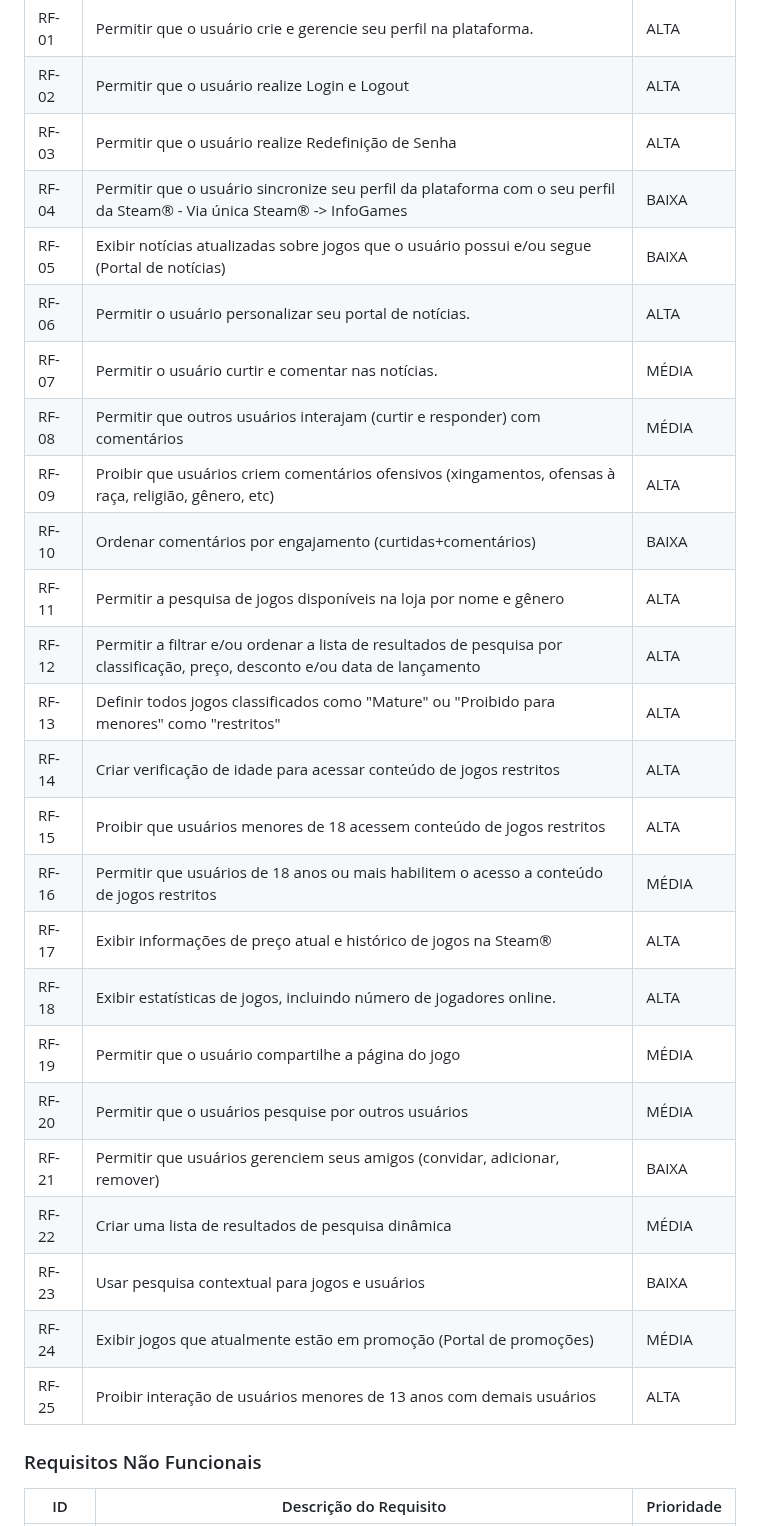
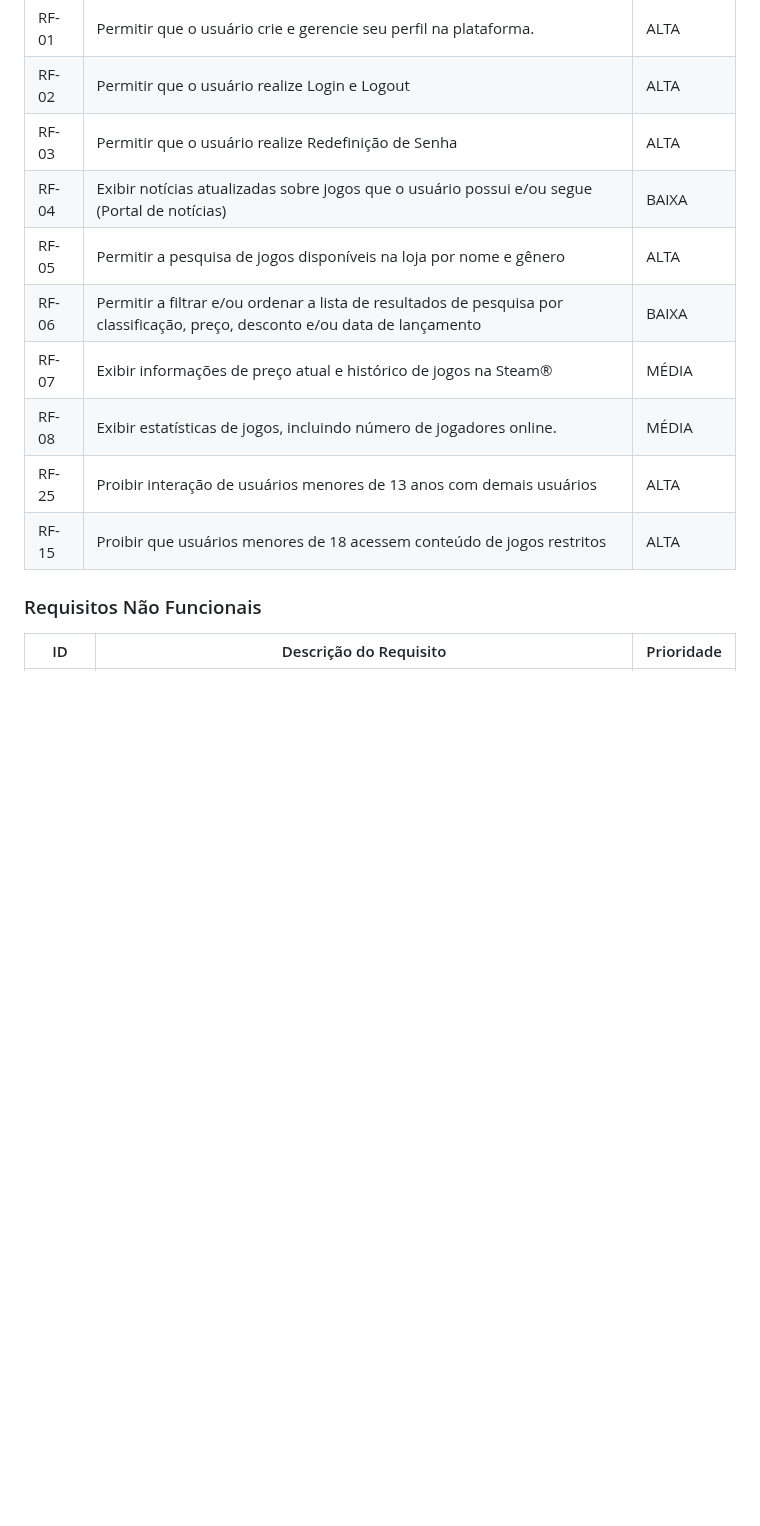
Before and after one commit to BrenoMarques30/pmv-ads-2024-1-e2-proj-int-t6-infogames, a Markdown page: docs/02-Especificação do Projeto.md, the part around the change. Drawn GitHub-style; blank space fills up the shorter version.

```diff
--- a/docs/02-Especificação do Projeto.md
+++ b/docs/02-Especificação do Projeto.md
@@ -36,29 +36,13 @@ As tabelas que se seguem apresentam os requisitos funcionais e não funcionais q
 | RF-01 | Permitir que o usuário crie e gerencie seu perfil na plataforma.                                                             | ALTA       |
 | RF-02 | Permitir que o usuário realize Login e Logout                                                                                | ALTA       |
 | RF-03 | Permitir que o usuário realize Redefinição de Senha                                                                          | ALTA       |
-| RF-04 | Permitir que o usuário sincronize seu perfil da plataforma com o seu perfil da Steam® - Via única Steam® -> InfoGames        | BAIXA      |
-| RF-05 | Exibir notícias atualizadas sobre jogos que o usuário possui e/ou segue (Portal de notícias)                                 | BAIXA      |
-| RF-06 | Permitir o usuário personalizar seu portal de notícias.                                                                      | ALTA       |
-| RF-07 | Permitir o usuário curtir e comentar nas notícias.                                                                           | MÉDIA      |
-| RF-08 | Permitir que outros usuários interajam (curtir e responder) com comentários                                                  | MÉDIA      |
-| RF-09 | Proibir que usuários criem comentários ofensivos (xingamentos, ofensas à raça, religião, gênero, etc)                        | ALTA       |
-| RF-10 | Ordenar comentários por engajamento (curtidas+comentários)                                                                   | BAIXA      |
-| RF-11 | Permitir a pesquisa de jogos disponíveis na loja por nome e gênero                                                           | ALTA       |
-| RF-12 | Permitir a filtrar e/ou ordenar a lista de resultados de pesquisa por classificação, preço, desconto e/ou data de lançamento | ALTA       |
-| RF-13 | Definir todos jogos classificados como "Mature" ou "Proibido para menores" como "restritos"                                  | ALTA       |
-| RF-14 | Criar verificação de idade para acessar conteúdo de jogos restritos                                                          | ALTA       |
+| RF-04 | Exibir notícias atualizadas sobre jogos que o usuário possui e/ou segue (Portal de notícias)                                 | BAIXA      |
+| RF-05 | Permitir a pesquisa de jogos disponíveis na loja por nome e gênero                                                           | ALTA       |
+| RF-06 | Permitir a filtrar e/ou ordenar a lista de resultados de pesquisa por classificação, preço, desconto e/ou data de lançamento | BAIXA      |
+| RF-07 | Exibir informações de preço atual e histórico de jogos na Steam®                                                             | MÉDIA      |
+| RF-08 | Exibir estatísticas de jogos, incluindo número de jogadores online.                                                          | MÉDIA      |
+| RF-25 | Proibir interação de usuários menores de 13 anos com demais usuários                                                         | ALTA       |
 | RF-15 | Proibir que usuários menores de 18 acessem conteúdo de jogos restritos                                                       | ALTA       |
-| RF-16 | Permitir que usuários de 18 anos ou mais habilitem o acesso a conteúdo de jogos restritos                                    | MÉDIA      |
-| RF-17 | Exibir informações de preço atual e histórico de jogos na Steam®                                                             | ALTA       |
-| RF-18 | Exibir estatísticas de jogos, incluindo número de jogadores online.                                                          | ALTA       |
-| RF-19 | Permitir que o usuário compartilhe a página do jogo                                                                          | MÉDIA      |
-| RF-20 | Permitir que o usuários pesquise por outros usuários                                                                         | MÉDIA      |
-| RF-21 | Permitir que usuários gerenciem seus amigos (convidar, adicionar, remover)                                                   | BAIXA      |
-| RF-22 | Criar uma lista de resultados de pesquisa dinâmica                                                                           | MÉDIA      |
-| RF-23 | Usar pesquisa contextual para jogos e usuários                                                                               | BAIXA      |
-| RF-24 | Exibir jogos que atualmente estão em promoção (Portal de promoções)                                                          | MÉDIA      |
-| RF-25 | Proibir interação de usuários menores de 13 anos com demais usuários                                                         | ALTA       |
-
 
 ### Requisitos Não Funcionais
 
```
